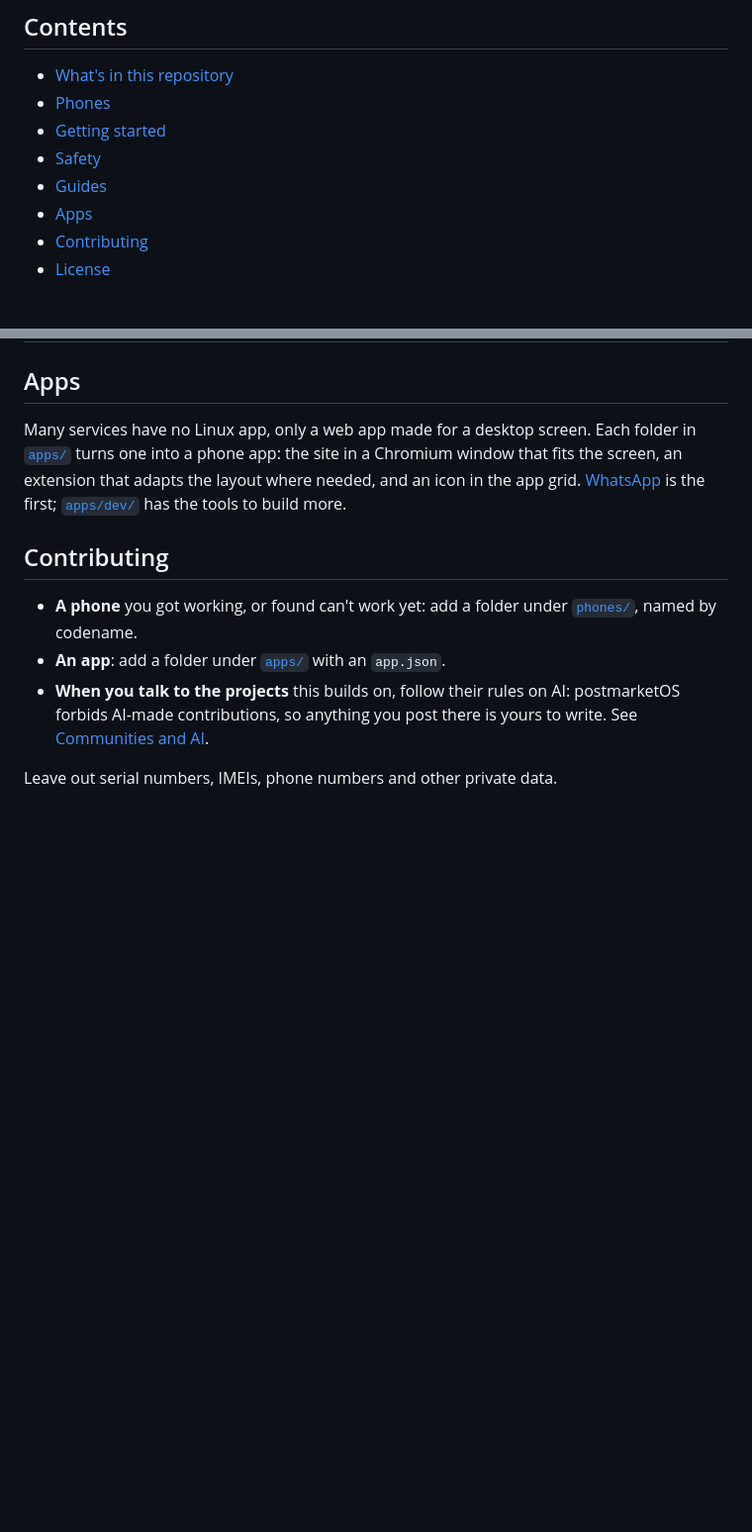
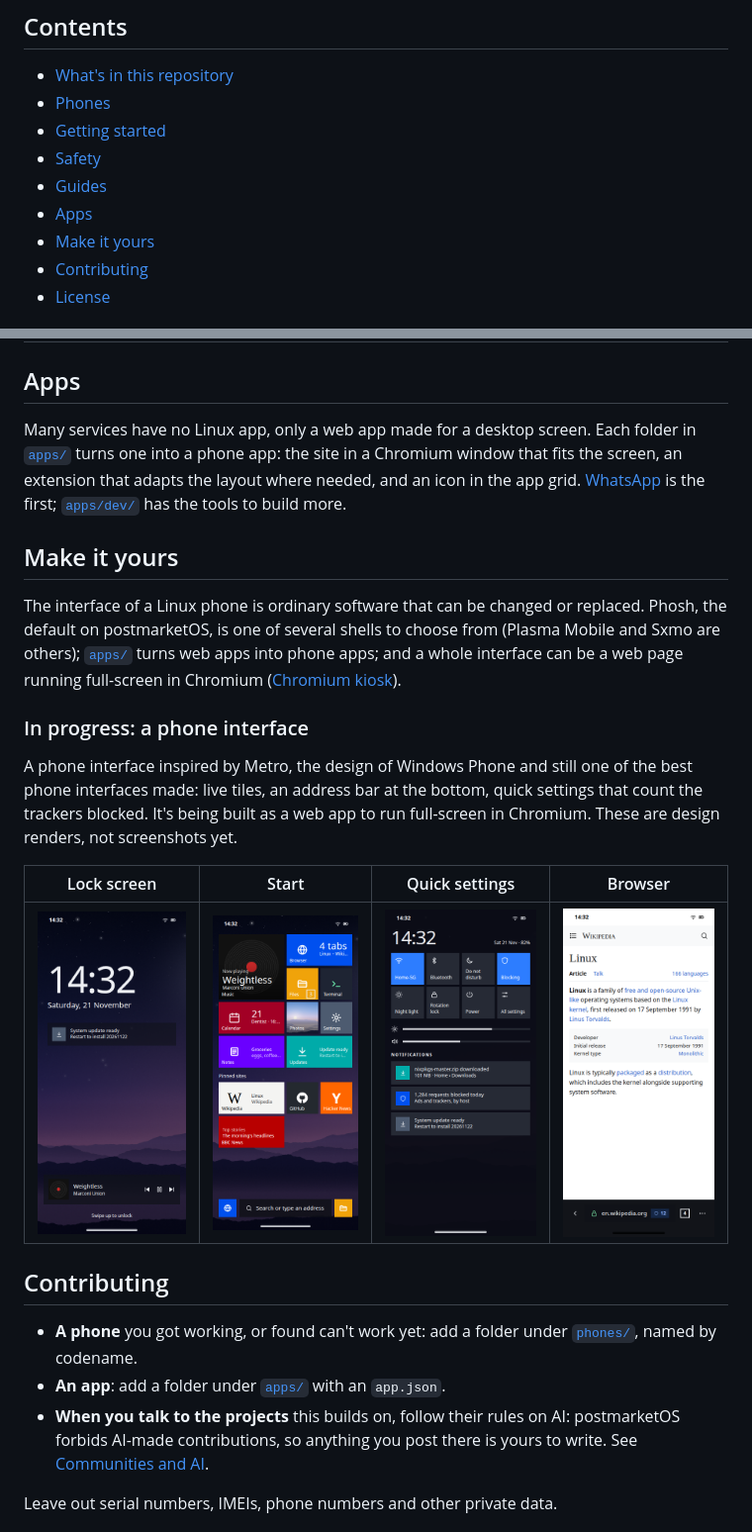
Before and after one commit to android2linux/android2linux, a Markdown page: README.md, 2 parts joined by grey strips. Shown at 99% size. Drawn GitHub-style; pictures changed too: docs/images/ui-browser.png (added), docs/images/ui-lock.png (added), docs/images/ui-quick-settings.png (added); blank space fills up the shorter version.

Commit message:
README: Make it yours, with the phone interface in progress

```diff
--- a/README.md
+++ b/README.md
@@ -21,6 +21,7 @@ Getting Linux onto a particular phone means finding the right port, unlocking th
 - [Safety](#safety)
 - [Guides](#guides)
 - [Apps](#apps)
+- [Make it yours](#make-it-yours)
 - [Contributing](#contributing)
 - [License](#license)
 
@@ -87,6 +88,18 @@ Flashing a phone can destroy it and its data. The skill and the guides keep to a
 
 Many services have no Linux app, only a web app made for a desktop screen. Each folder in [`apps/`](apps/) turns one into a phone app: the site in a Chromium window that fits the screen, an extension that adapts the layout where needed, and an icon in the app grid. [WhatsApp](apps/whatsapp/) is the first; [`apps/dev/`](apps/dev/) has the tools to build more.
 
+## Make it yours
+
+The interface of a Linux phone is ordinary software that can be changed or replaced. Phosh, the default on postmarketOS, is one of several shells to choose from (Plasma Mobile and Sxmo are others); [`apps/`](apps/) turns web apps into phone apps; and a whole interface can be a web page running full-screen in Chromium ([Chromium kiosk](skills/android2linux/references/guides/chromium-kiosk.md)).
+
+### In progress: a phone interface
+
+A phone interface inspired by Metro, the design of Windows Phone and still one of the best phone interfaces made: live tiles, an address bar at the bottom, quick settings that count the trackers blocked. It's being built as a web app to run full-screen in Chromium. These are design renders, not screenshots yet.
+
+| Lock screen | Start | Quick settings | Browser |
+|:---:|:---:|:---:|:---:|
+| <img src="docs/images/ui-lock.png" width="180" alt="Lock screen: the time, a notification and the music playing"> | <img src="docs/images/ui-start.png" width="180" alt="Start screen of live tiles and pinned sites"> | <img src="docs/images/ui-quick-settings.png" width="180" alt="Quick settings with Wi-Fi, blocking and notifications"> | <img src="docs/images/ui-browser.png" width="180" alt="Browser with the address bar at the bottom and a blocked-trackers count"> |
+
 ## Contributing
 
 - **A phone** you got working, or found can't work yet: add a folder under [`phones/`](phones/README.md), named by codename.
```
